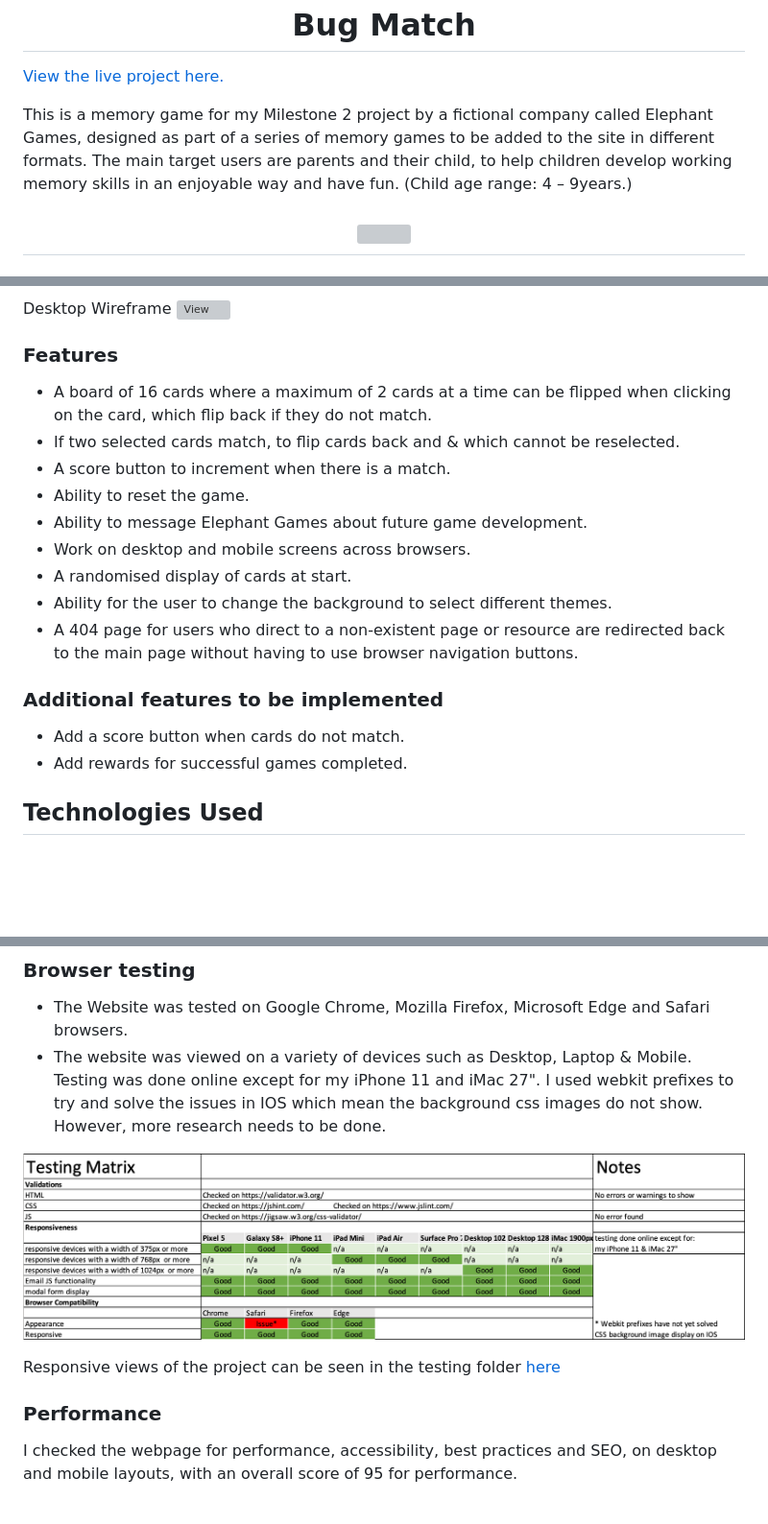
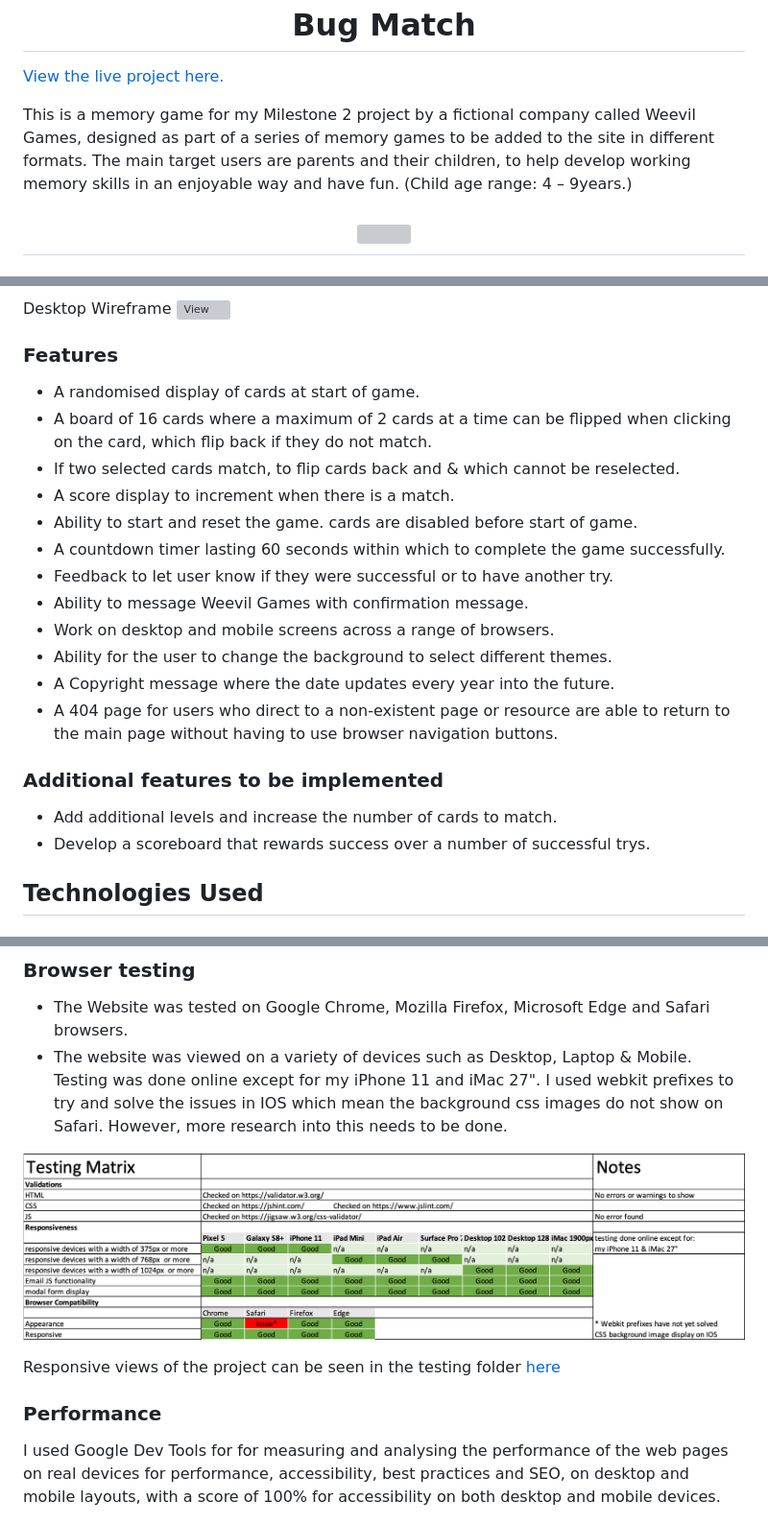
Before and after one commit to RachelFurlong-dev/bug-match-M2, a Markdown page: README.md, 3 parts joined by grey strips. Shown: that part at 96% size. GitHub-like rendering; blank space fills up the shorter version; grey boxes are pictures that could not be loaded.

Commit message:
Complete list of features in Readme.md

```diff
--- a/README.md
+++ b/README.md
@@ -2,7 +2,7 @@
 
 [View the live project here.](https://rachelfurlong-dev.github.io/bug-match-M2/)
 
-This is a memory game for my Milestone 2 project by a fictional company called Elephant Games, designed as part of a series of memory games to be added to the site in different formats. The main target users are parents and their child, to help children develop working memory skills in an enjoyable way and have fun. (Child age range: 4 – 9years.)
+This is a memory game for my Milestone 2 project by a fictional company called Weevil Games, designed as part of a series of memory games to be added to the site in different formats. The main target users are parents and their children, to help develop working memory skills in an enjoyable way and have fun. (Child age range: 4 – 9years.)
 
 <h2 align="center"><img src="assets/img/mockup.png"></h2>
 
@@ -55,20 +55,23 @@ Desktop Wireframe ![View](/docs/wireframes/bm-desktop-layout.png)
 
 ### Features
 
+-   A randomised display of cards at start of game.
 -   A board of 16 cards where a maximum of 2 cards at a time can be flipped when clicking on the card, which flip back if they do not match.
 -   If two selected cards match, to flip cards back and & which cannot be reselected.
--   A score button to increment when there is a match.
--   Ability to reset the game.
--   Ability to message Elephant Games about future game development.
--   Work on desktop and mobile screens across browsers.
--   A randomised display of cards at start.
+-   A score display to increment when there is a match.
+-   Ability to start and reset the game. cards are disabled before start of game.
+-   A countdown timer lasting 60 seconds within which to complete the game successfully.
+-   Feedback to let user know if they were successful or to have another try.
+-   Ability to message Weevil Games with confirmation message.
+-   Work on desktop and mobile screens across a range of browsers.
 -   Ability for the user to change the background to select different themes.
--   A 404 page for users who direct to a non-existent page or resource are redirected back to the main page without having to use browser navigation buttons.
+-   A Copyright message where the date updates every year into the future.
+-   A 404 page for users who direct to a non-existent page or resource are able to return to the main page without having to use browser navigation buttons.
 
 ### Additional features to be implemented
 
--  Add a score button when cards do not match.
--  Add rewards for successful games completed.
+-  Add additional levels and increase the number of cards to match.
+-  Develop a scoreboard that rewards success over a number of successful trys.
 
 ## Technologies Used
 
@@ -195,14 +199,14 @@ The most complex function has a cyclomatic complexity value of 11 while the medi
 
 ### Browser testing
 -   The Website was tested on Google Chrome, Mozilla Firefox, Microsoft Edge and Safari browsers.
--   The website was viewed on a variety of devices such as Desktop, Laptop & Mobile. Testing was done online except for my iPhone 11 and iMac 27". I used webkit prefixes to try and solve the issues in IOS which mean the background css images do not show. However, more research needs to be done.
+-   The website was viewed on a variety of devices such as Desktop, Laptop & Mobile. Testing was done online except for my iPhone 11 and iMac 27". I used webkit prefixes to try and solve the issues in IOS which mean the background css images do not show on Safari. However, more research into this needs to be done.
 
 ![Matrix](docs/manual-testing/testing-matrix-m2.png )
 
 Responsive views of the project can be seen in the testing folder [here](docs/manual-testing/responsive-views/)
 
 ### Performance
-I checked the webpage for performance, accessibility, best practices and SEO, on desktop and mobile layouts, with an overall score of 95 for performance.
+ I used Google Dev Tools for for measuring and analysing the performance of the web pages on real devices for performance, accessibility, best practices and SEO, on desktop and mobile layouts, with a score of 100% for accessibility on both desktop and mobile devices.
 
 ![Google PageSpeed Insights](docs/manual-testing/validators/mobile-lighthouse.png)
 ![Google PageSpeed Insights](docs/manual-testing/validators/desktop-lighthouse.png)
```
Also changed, not shown: other parts of README.md (+1 -0 lines).
